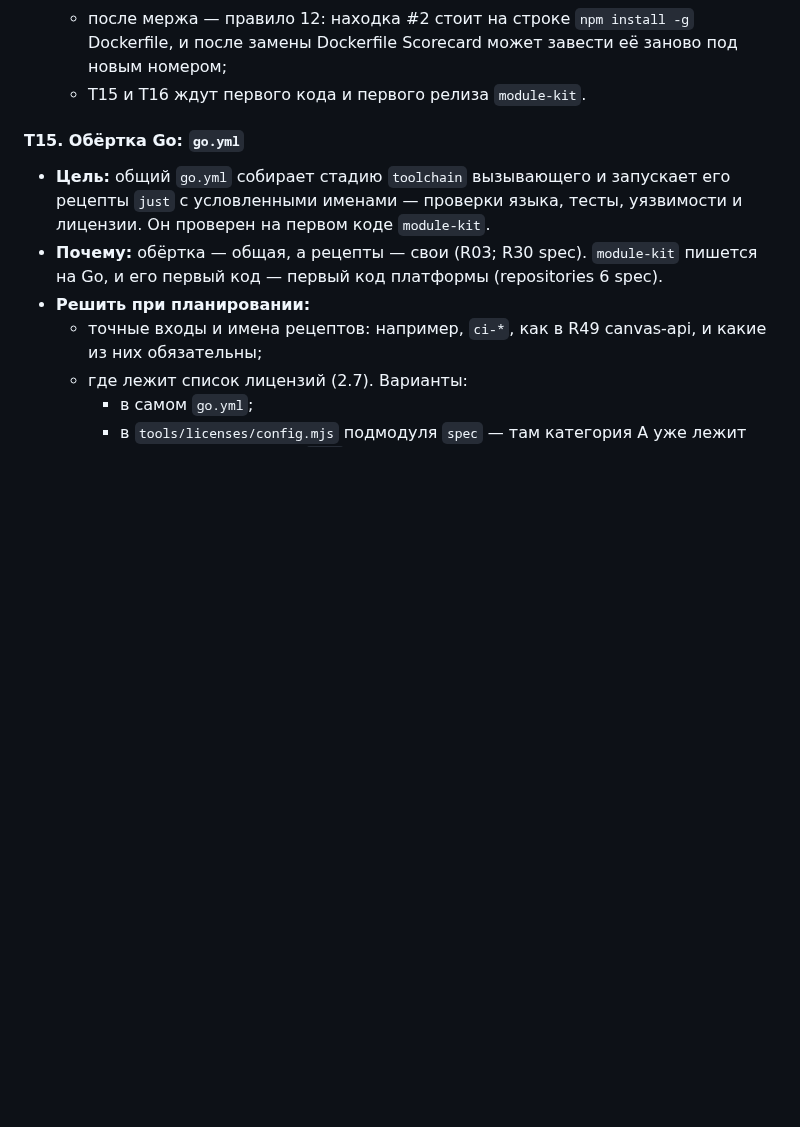
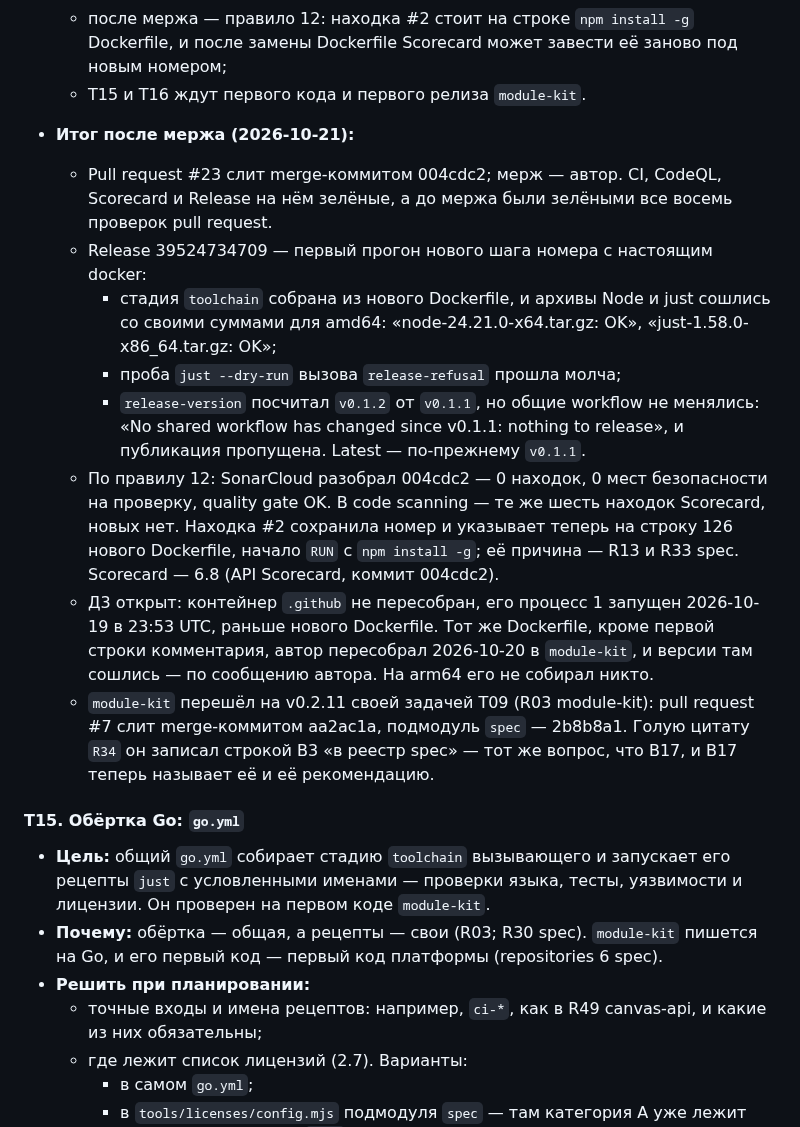
Before and after one commit to altnovatrail/.github, a Markdown page: RUN.md, the part around one of its changes. Rendered like a GitHub page; blank space fills up the shorter version.

Commit message:
Record T17's result after its merge (T17)
The merge of #23 is green, and its Release run is the first of the new
version step under real docker. The toolchain stage was built from the
new Dockerfile, with Node and just matching their sums. The dry run of
release-refusal passed, and nothing was released, since no shared
workflow changed.

Rule 12: SonarCloud found nothing in the merge. Code scanning still has
the same six Scorecard alerts; #2 keeps its number on the Dockerfile's
new line. Д3 stays open until .github's container is rebuilt.

В17 now names module-kit's В3, the same question, and joins its
recommendation: editDevcontainer adds the suffix and counts its edits,
so that a new bare citation stops the recipe.

Co-Authored-By: Claude Opus 5.5 (1M context) <noreply@anthropic.com>
Signed-off-by: Ryazanov Alexander <45588152+RyazanovAlexander@users.noreply.github.com>

```diff
--- a/RUN.md
+++ b/RUN.md
@@ -470,6 +470,15 @@ E5 вынесен из E3 при его планировании, 2026-10-20: у
   - переход на v0.2.12 или новее — до планирования T15 (Д4);
   - после мержа — правило 12: находка #2 стоит на строке `npm install -g` Dockerfile, и после замены Dockerfile Scorecard может завести её заново под новым номером;
   - T15 и T16 ждут первого кода и первого релиза `module-kit`.
+- **Итог после мержа (2026-10-21):**
+  - Pull request #23 слит merge-коммитом 004cdc2; мерж — автор. CI, CodeQL, Scorecard и Release на нём зелёные, а до мержа были зелёными все восемь проверок pull request.
+  - Release 39524734709 — первый прогон нового шага номера с настоящим docker:
+    - стадия `toolchain` собрана из нового Dockerfile, и архивы Node и just сошлись со своими суммами для amd64: «node-24.21.0-x64.tar.gz: OK», «just-1.58.0-x86_64.tar.gz: OK»;
+    - проба `just --dry-run` вызова `release-refusal` прошла молча;
+    - `release-version` посчитал `v0.1.2` от `v0.1.1`, но общие workflow не менялись: «No shared workflow has changed since v0.1.1: nothing to release», и публикация пропущена. Latest — по-прежнему `v0.1.1`.
+  - По правилу 12: SonarCloud разобрал 004cdc2 — 0 находок, 0 мест безопасности на проверку, quality gate OK. В code scanning — те же шесть находок Scorecard, новых нет. Находка #2 сохранила номер и указывает теперь на строку 126 нового Dockerfile, начало `RUN` с `npm install -g`; её причина — R13 и R33 spec. Scorecard — 6.8 (API Scorecard, коммит 004cdc2).
+  - Д3 открыт: контейнер `.github` не пересобран, его процесс 1 запущен 2026-10-19 в 23:53 UTC, раньше нового Dockerfile. Тот же Dockerfile, кроме первой строки комментария, автор пересобрал 2026-10-20 в `module-kit`, и версии там сошлись — по сообщению автора. На arm64 его не собирал никто.
+  - `module-kit` перешёл на v0.2.11 своей задачей T09 (R03 module-kit): pull request #7 слит merge-коммитом aa2ac1a, подмодуль `spec` — 2b8b8a1. Голую цитату `R34` он записал строкой В3 «в реестр spec» — тот же вопрос, что В17, и В17 теперь называет её и её рекомендацию.
 
 #### T15. Обёртка Go: `go.yml`
 
```
Also changed, not shown: other parts of RUN.md (+1 -1 lines).
